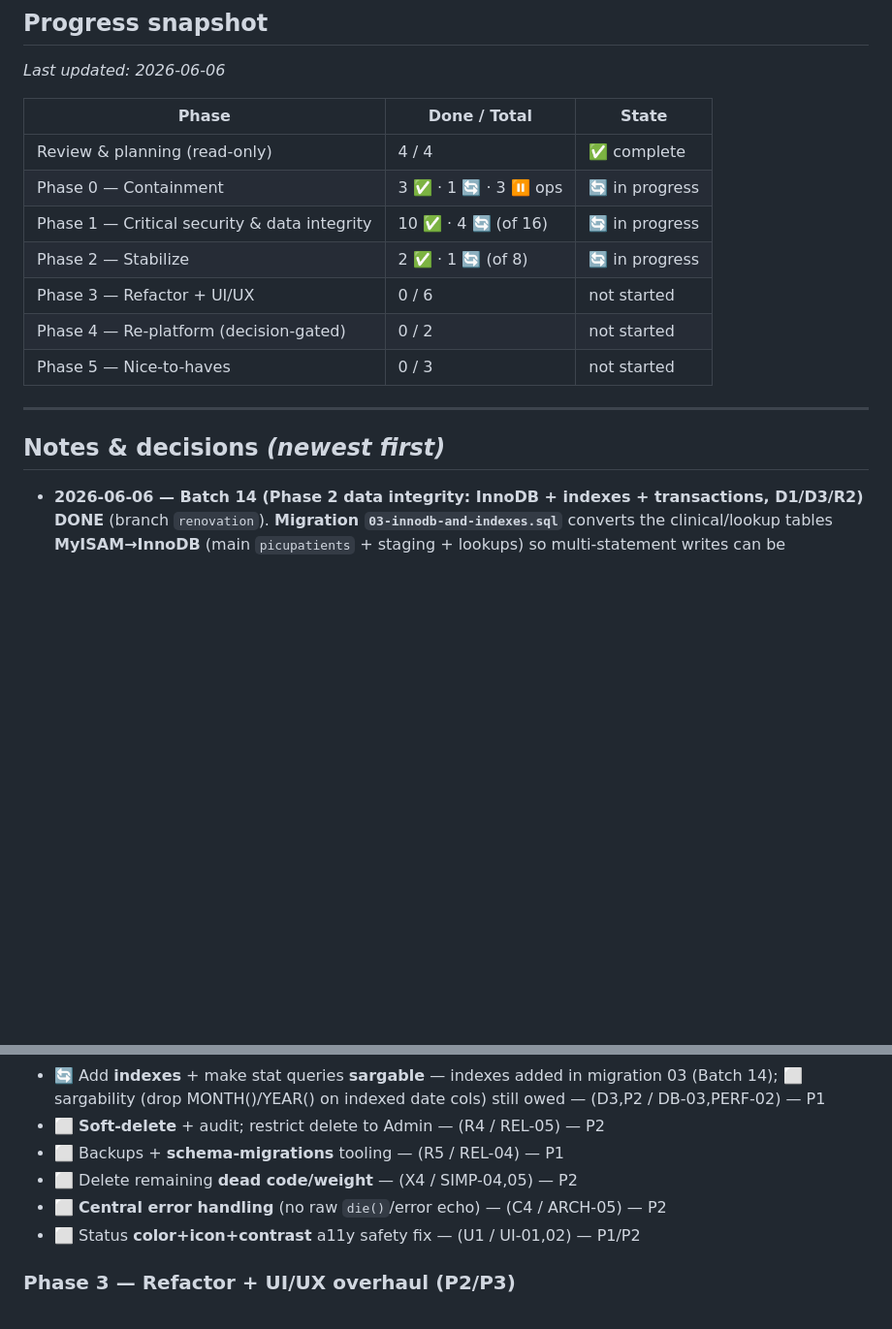
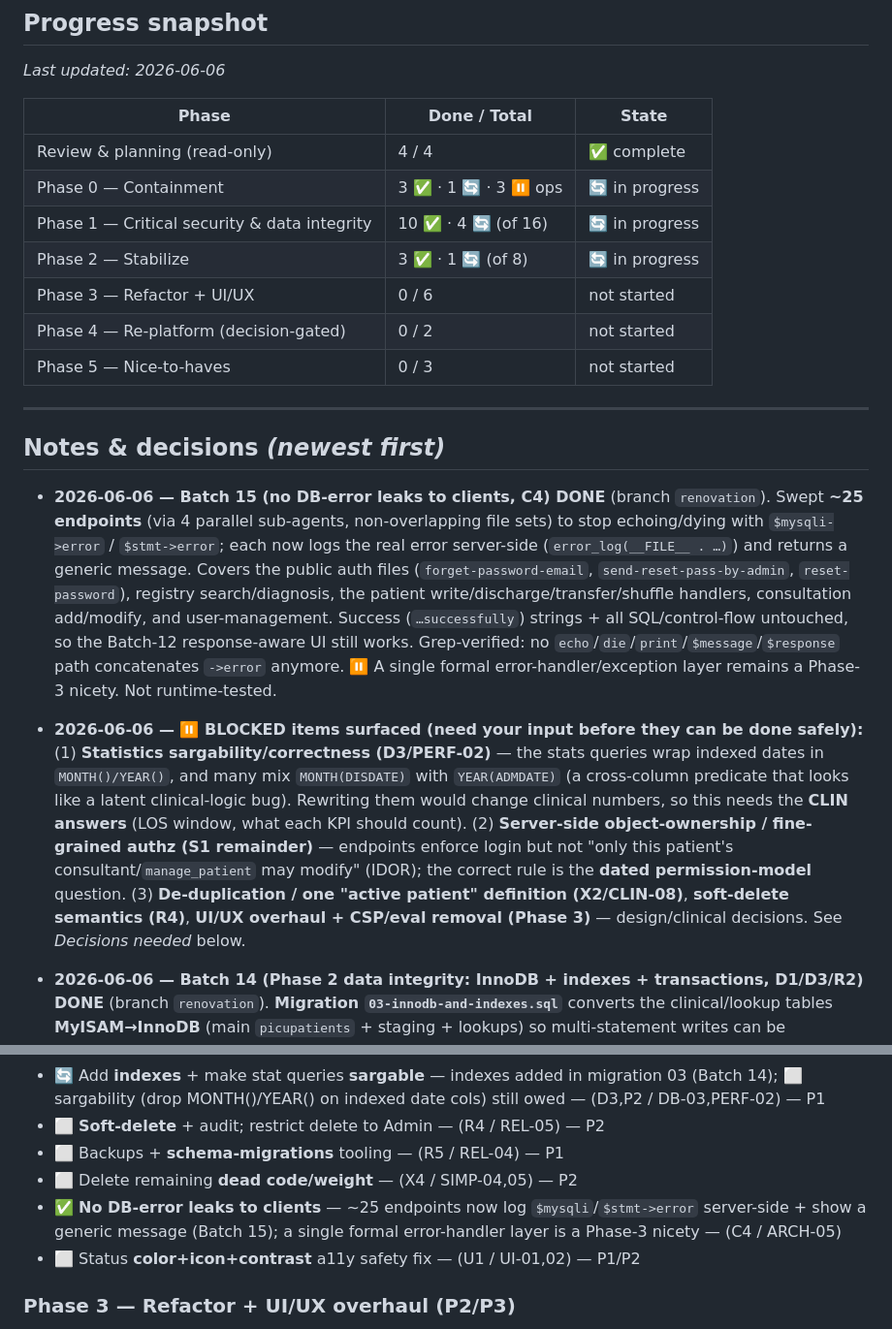
Before and after one commit to ahmedsk2/dmc-patient-flow-hub, a Markdown page: PROJECT-TRACKER.md, 2 parts joined by grey strips. Shown at 97% size. GitHub-like rendering; blank space fills up the shorter version.

Commit message:
docs(tracker): record Batch 15 (DB-error leak removal) + surface blocked items
Co-Authored-By: Claude Opus 4.8 (1M context) <noreply@anthropic.com>

```diff
--- a/PROJECT-TRACKER.md
+++ b/PROJECT-TRACKER.md
@@ -18,7 +18,7 @@ _Last updated: 2026-06-06_
 | Review & planning (read-only) | 4 / 4 | ✅ complete |
 | Phase 0 — Containment | 3 ✅ · 1 🔄 · 3 ⏸️ ops | 🔄 in progress |
 | Phase 1 — Critical security & data integrity | 10 ✅ · 4 🔄 (of 16) | 🔄 in progress |
-| Phase 2 — Stabilize | 2 ✅ · 1 🔄 (of 8) | 🔄 in progress |
+| Phase 2 — Stabilize | 3 ✅ · 1 🔄 (of 8) | 🔄 in progress |
 | Phase 3 — Refactor + UI/UX | 0 / 6 | not started |
 | Phase 4 — Re-platform (decision-gated) | 0 / 2 | not started |
 | Phase 5 — Nice-to-haves | 0 / 3 | not started |
@@ -26,6 +26,10 @@ _Last updated: 2026-06-06_
 ---
 
 ## Notes & decisions  _(newest first)_
+
+- **2026-06-06 — Batch 15 (no DB-error leaks to clients, C4) DONE** (branch `renovation`). Swept **~25 endpoints** (via 4 parallel sub-agents, non-overlapping file sets) to stop echoing/dying with `$mysqli->error` / `$stmt->error`; each now logs the real error server-side (`error_log(__FILE__ . …)`) and returns a generic message. Covers the public auth files (`forget-password-email`, `send-reset-pass-by-admin`, `reset-password`), registry search/diagnosis, the patient write/discharge/transfer/shuffle handlers, consultation add/modify, and user-management. Success (`…successfully`) strings + all SQL/control-flow untouched, so the Batch-12 response-aware UI still works. Grep-verified: no `echo`/`die`/`print`/`$message`/`$response` path concatenates `->error` anymore. ⏸️ A single formal error-handler/exception layer remains a Phase-3 nicety. Not runtime-tested.
+
+- **2026-06-06 — ⏸️ BLOCKED items surfaced (need your input before they can be done safely):** (1) **Statistics sargability/correctness (D3/PERF-02)** — the stats queries wrap indexed dates in `MONTH()/YEAR()`, and many mix `MONTH(DISDATE)` with `YEAR(ADMDATE)` (a cross-column predicate that looks like a latent clinical-logic bug). Rewriting them would change clinical numbers, so this needs the **CLIN answers** (LOS window, what each KPI should count). (2) **Server-side object-ownership / fine-grained authz (S1 remainder)** — endpoints enforce login but not "only this patient's consultant/`manage_patient` may modify" (IDOR); the correct rule is the **dated permission-model** question. (3) **De-duplication / one "active patient" definition (X2/CLIN-08)**, **soft-delete semantics (R4)**, **UI/UX overhaul + CSP/eval removal (Phase 3)** — design/clinical decisions. See *Decisions needed* below.
 
 - **2026-06-06 — Batch 14 (Phase 2 data integrity: InnoDB + indexes + transactions, D1/D3/R2) DONE** (branch `renovation`). **Migration `03-innodb-and-indexes.sql`** converts the clinical/lookup tables **MyISAM→InnoDB** (main `picupatients` + staging + lookups) so multi-statement writes can be transactional, and adds the missing **hot-path indexes** (`picupatients` `MRN`(20)/`consultant_id`/`current_location`(10); `consultations` `consultant_id`/`MRN`/`signoff_date`/`consultation_date` — `ADMDATE`/`DISDATE` were already indexed). Wrapped the **three multi-step clinical writes** in `begin_transaction`/`commit`/`rollback` (a no-op on MyISAM, atomic once migration 03 runs): **ICU transfer** (INSERT+UPDATE), **specialty transfer** (both branches — new-service INSERT + old-record discharge UPDATE + optional ICU re-admission commit together, so a partial write can no longer duplicate the patient or drop them from the census), and the **old-patient confirm import**. The import fix also closes a **data-loss bug** — the staging `DELETE` previously ran even when the `INSERT` failed, losing the staged patient; now they commit together and the redirect fires once after the loop. DB errors are logged server-side, not echoed. ⏳ run migration 03 (after a backup) at deploy. ⬜ Still owed for D3: make the **stats queries sargable** (drop `MONTH()`/`YEAR()` wrapping on indexed date cols). Not runtime-tested.
 
@@ -107,7 +111,7 @@ _(Add new notes/decisions above this line as we go.)_
 - ⬜ **Soft-delete** + audit; restrict delete to Admin — (R4 / REL-05) — P2
 - ⬜ Backups + **schema-migrations** tooling — (R5 / REL-04) — P1
 - ⬜ Delete remaining **dead code/weight** — (X4 / SIMP-04,05) — P2
-- ⬜ **Central error handling** (no raw `die()`/error echo) — (C4 / ARCH-05) — P2
+- ✅ **No DB-error leaks to clients** — ~25 endpoints now log `$mysqli`/`$stmt->error` server-side + show a generic message (Batch 15); a single formal error-handler layer is a Phase-3 nicety — (C4 / ARCH-05)
 - ⬜ Status **color+icon+contrast** a11y safety fix — (U1 / UI-01,02) — P1/P2
 
 ### Phase 3 — Refactor + UI/UX overhaul (P2/P3)
```
